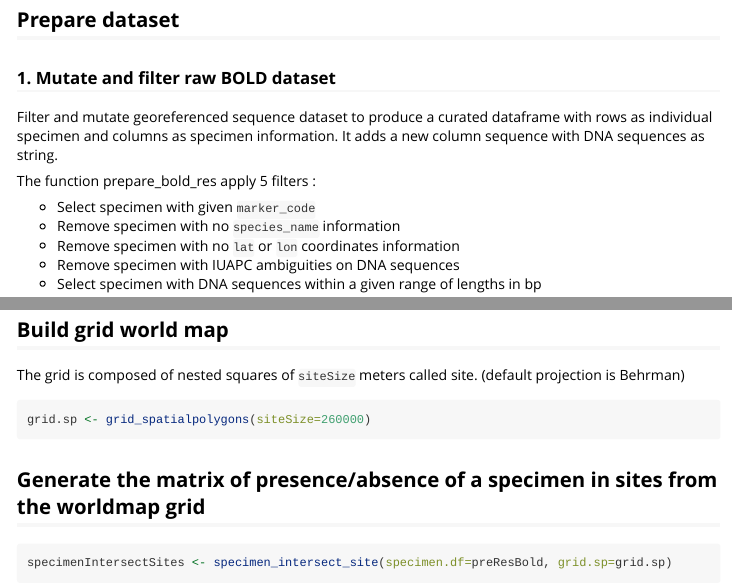
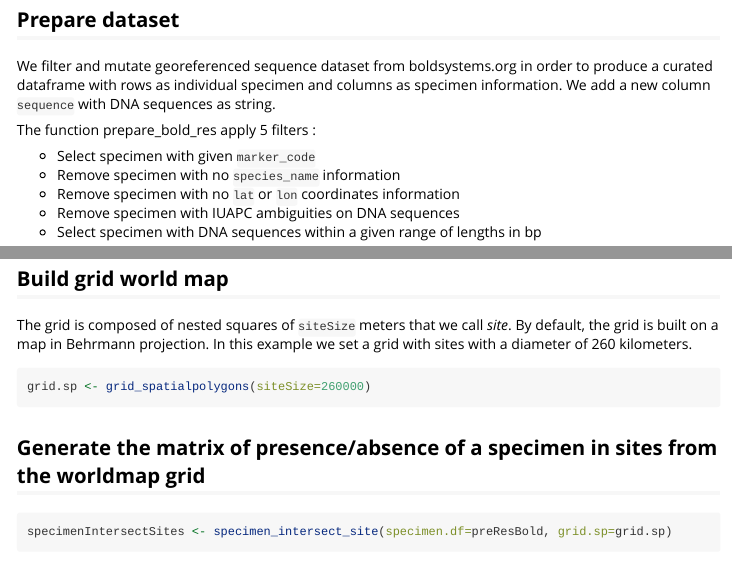
Before and after one commit to Grelot/rgeogendiv, an R Markdown document (vignettes/map_marine.Rmd): the page in a window 1100 px wide, from 1560 px down, and a second part further down, joined at a grey line. Rendered offline with R 4.5, knitr and Pandoc, with nearby package versions; some code elsewhere in the file could not run offline; common packages that the code uses without loading them are loaded.

Commit message:
update vignette

````diff
--- a/vignettes/map_marine.Rmd
+++ b/vignettes/map_marine.Rmd
@@ -34,9 +34,9 @@ resBold <- bold::bold_seqspec(taxon=taxonRequest, sepfasta=TRUE)
 
 
 ## Prepare dataset
-### 1. Mutate and filter raw BOLD dataset
 
-Filter and mutate georeferenced sequence dataset to produce a curated dataframe with rows as individual specimen and columns as specimen information. It adds a new column sequence with DNA sequences as string.
+
+We filter and mutate georeferenced sequence dataset from boldsystems.org in order to produce a curated dataframe with rows as individual specimen and columns as specimen information. We add a new column `sequence` with DNA sequences as string.
 
 The function prepare_bold_res apply 5 filters :
 
@@ -62,7 +62,7 @@ preResBold <- prepare_bold_res(resBold,
 
 ## Build grid world map
 
-The grid is composed of nested squares of `siteSize` meters called site. (default projection is Behrman)
+The grid is composed of nested squares of `siteSize` meters that we call *site*. By default, the grid is built on a map in Behrmann projection. In this example we set a grid with sites with a diameter of 260 kilometers.
 
 ```{r message=FALSE, warning=FALSE}
 grid.sp <- grid_spatialpolygons(siteSize=260000)
````
